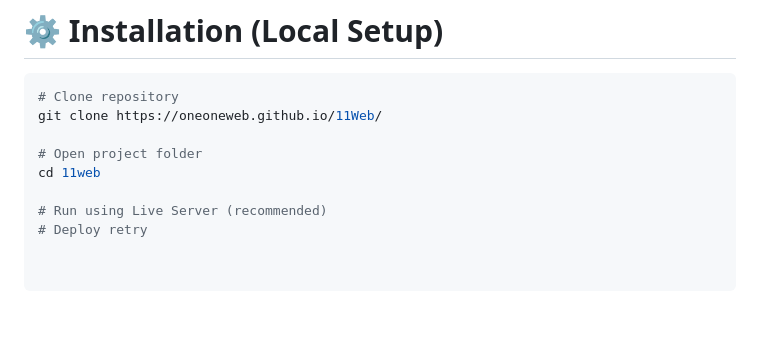
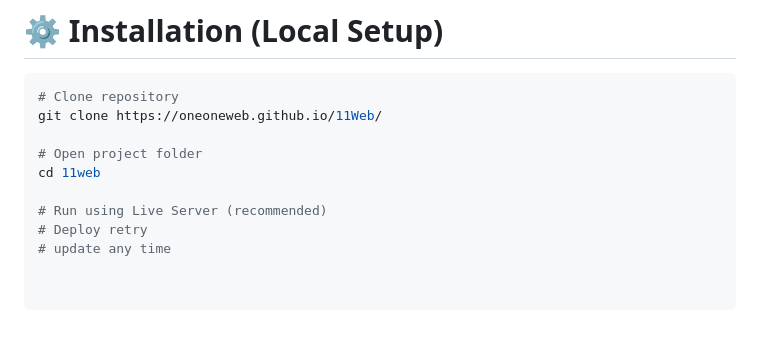
Before and after one commit to oneoneweb/11Web, a Markdown page: README.md, the part around the change. GitHub-like rendering.

```diff
--- a/README.md
+++ b/README.md
@@ -132,3 +132,4 @@ cd 11web
 
 # Run using Live Server (recommended)
 # Deploy retry
+# update any time
```
